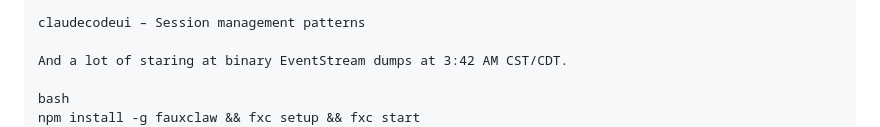
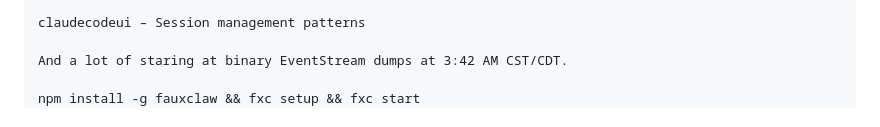
Before and after one commit to verdictlma0-EP/FauxClaw, a Markdown page: readme.md, the part around one of its changes. GitHub-like rendering.

Commit message:
Update readme.md
Signed-off-by: verdictlma0-EP <verdict.lma0@gmail.com>

```diff
--- a/readme.md
+++ b/readme.md
@@ -189,6 +189,5 @@ claudecodeui – Session management patterns
 
 And a lot of staring at binary EventStream dumps at 3:42 AM CST/CDT.
 
-bash
 npm install -g fauxclaw && fxc setup && fxc start
 "Fake it till you make it, but today you made it." 🦞
```
Also changed, not shown: other parts of readme.md (+7 -0 lines).
